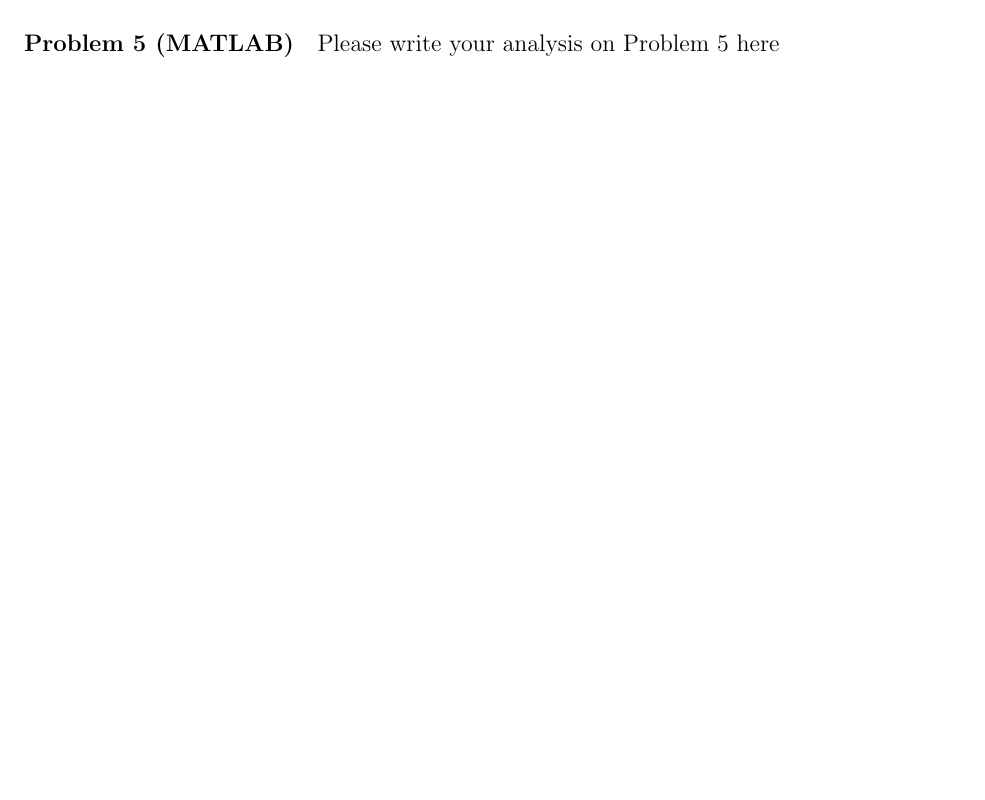
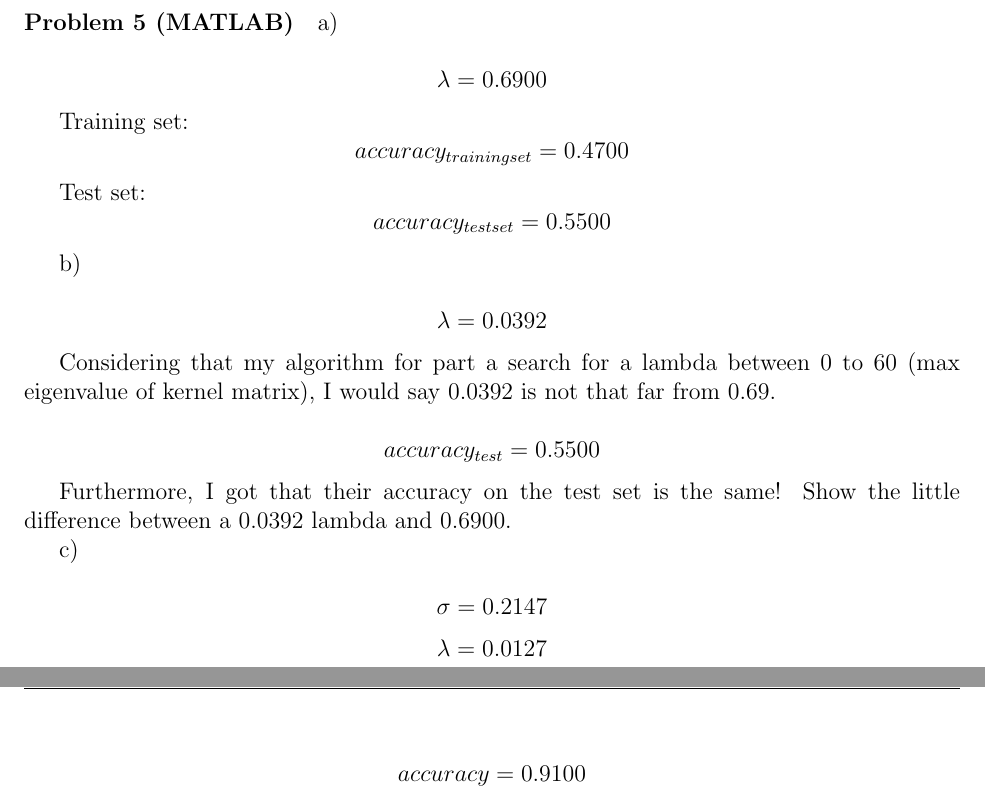
Before and after one commit to brando90/9.520_pset_1, a LaTeX problem sheet (LastName_FirstName_9520_fall2014_pset1.tex): part of page 7 of 7 before the commit and two parts of pages 8 and 9 of 9 after it, the two joined at a grey line, cut at the place of the change, the shorter picture padded with empty space. Compiled offline with pdfLaTeX.

Commit message:
pnearly done

```diff
--- a/LastName_FirstName_9520_fall2014_pset1.tex
+++ b/LastName_FirstName_9520_fall2014_pset1.tex
@@ -287,3 +299,14 @@ $$ b(x) = sign \left( \frac{2}{1+e^{-f(x)}}   - 1 \right)$$
 
 \paragraph{Problem 5 (MATLAB)}
-Please write your analysis on Problem 5 here
+
+
+a)
+
+
+$$\lambda = 0.6900$$
+
+Training set:
+$$accuracy_{training  set} = 0.4700$$
+
+Test set:
+$$accuracy_{test  set} = 0.5500$$
@@ -290,2 +318,21 @@ Please write your analysis on Problem 5 here
+\end{figure}
+
+b)
+
+$$\lambda =  0.0392$$
+
+Considering that my algorithm for part a search for a lambda between 0 to 60 (max eigenvalue of kernel matrix), I would say 0.0392 is not that far from 0.69.
+
+$$ accuracy_{test}= 0.5500$$
+
+Furthermore, I got that their accuracy on the test set is the same! Show the little difference between a 0.0392 lambda and 0.6900.
+
+c)
+
+$$ \sigma =  0.2147$$
+$$ \lambda = 0.0127$$
+
+$$ accuracy =  0.9100$$
+
 
 \end{document}
```
Also changed, not shown: LastName_FirstName_9520_fall2014_pset1.pdf, LastName_FirstName_9520_fall2014_pset1.tex (35 more changed lines), 6 other files.
